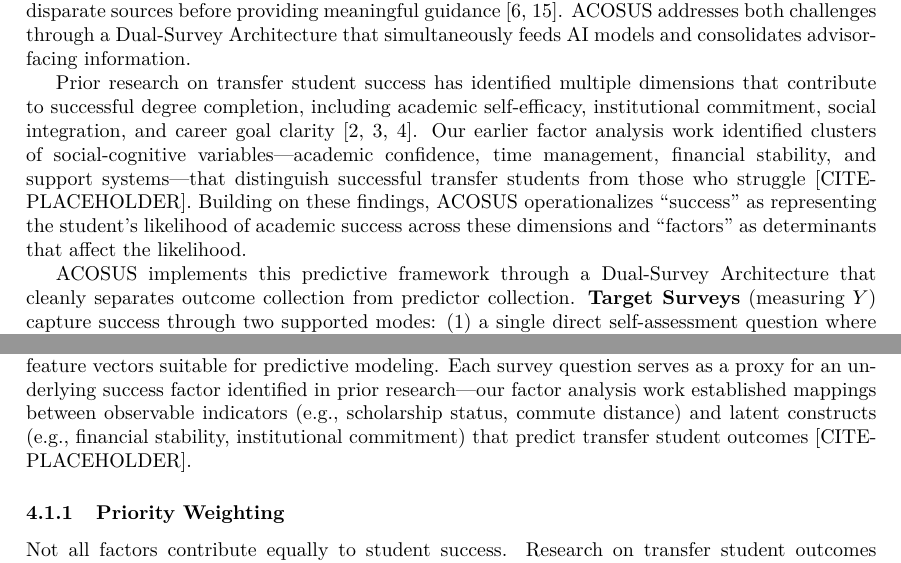
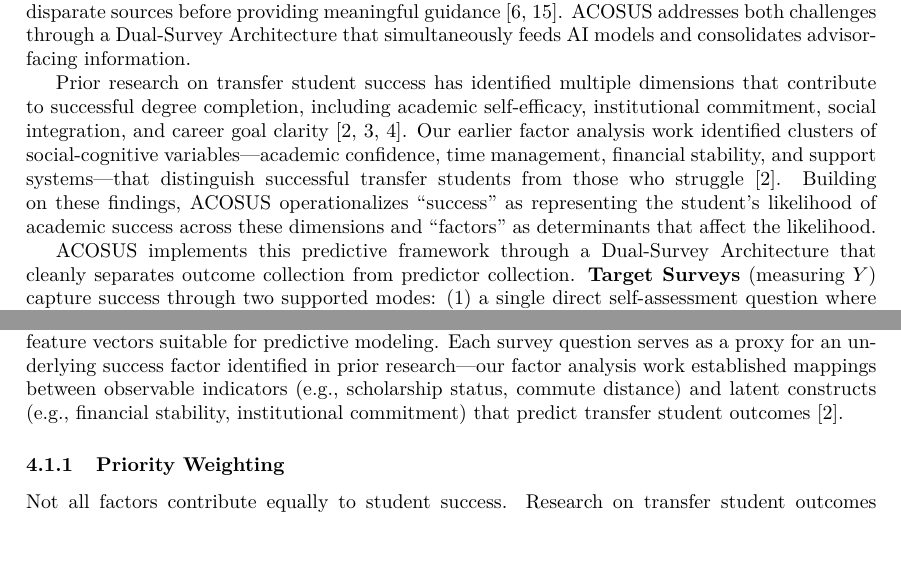
Before and after one commit to mandloideep/acosus-presentation, a LaTeX paper (research-paper/current/overleaf/main.tex): two parts of pages 4 and 6 of 18 before the commit and two parts of pages 4 and 6 of 17 after it, joined at a grey line, cut so that both start at the same text. Compiled offline with pdfLaTeX.

Commit message:
Refine citations in the discussion of transfer student success factors, ensuring proper attribution to prior research and enhancing academic rigor.

```diff
--- a/research-paper/current/overleaf/main.tex
+++ b/research-paper/current/overleaf/main.tex
@@ -137,7 +137,7 @@ Before proceeding, we clarify terminology used throughout this paper. ACOSUS fra
 
 The variables most predictive of transfer success---credit articulation outcomes, ``transfer shock'' severity, belonging uncertainty, and financial precarity---are seldom captured in standard institutional systems \cite{topicmodeling2024,computingtransfer2024,socialcognitive2022}. Furthermore, academic advisors lack unified access to the information they need; prior research documents that advisors spend significant time gathering student data from disparate sources before providing meaningful guidance \cite{preposttransfer2014,harper2019}. ACOSUS addresses both challenges through a Dual-Survey Architecture that simultaneously feeds AI models and consolidates advisor-facing information.
 
-Prior research on transfer student success has identified multiple dimensions that contribute to successful degree completion, including academic self-efficacy, institutional commitment, social integration, and career goal clarity \cite{factoranalysis2023,topicmodeling2024,computingtransfer2024}. Our earlier factor analysis work identified clusters of social-cognitive variables---academic confidence, time management, financial stability, and support systems---that distinguish successful transfer students from those who struggle [CITE-PLACEHOLDER]. Building on these findings, ACOSUS operationalizes ``success'' as representing the student's likelihood of academic success across these dimensions and ``factors'' as determinants that affect the likelihood.
+Prior research on transfer student success has identified multiple dimensions that contribute to successful degree completion, including academic self-efficacy, institutional commitment, social integration, and career goal clarity \cite{factoranalysis2023,topicmodeling2024,computingtransfer2024}. Our earlier factor analysis work identified clusters of social-cognitive variables---academic confidence, time management, financial stability, and support systems---that distinguish successful transfer students from those who struggle \cite{factoranalysis2023}. Building on these findings, ACOSUS operationalizes ``success'' as representing the student's likelihood of academic success across these dimensions and ``factors'' as determinants that affect the likelihood.
 
 ACOSUS implements this predictive framework through a Dual-Survey Architecture that cleanly separates outcome collection from predictor collection. \textbf{Target Surveys} (measuring $Y$) capture success through two supported modes: (1) a single direct self-assessment question where students rate their success on a 0--100 scale, or (2) a multi-question instrument measuring constructs such as academic confidence, commitment, time management self-efficacy, and career motivation, which are aggregated into a single score via Weighted Calculation. \textbf{Factor Surveys} (measuring $X$) collect the predictor variables used for prediction, organized into categories: academic background (pre-transfer GPA, credits transferred, standardized test scores), financial circumstances (scholarship status, family support, employment intensity), logistical factors (commute distance, work hours), and interest/experience indicators (career aspiration, prior subject experience).
 
@@ -324,7 +324,7 @@ The ACOSUS platform translates the architectural principles described in Section
 
 \subsection{Survey Data Processing}\label{subsec:dataprocessing}
 
-The survey instruments described in Section~\ref{subsec:dualsurvey} synthesize information collected from students into feature vectors suitable for predictive modeling. Each survey question serves as a proxy for an underlying success factor identified in prior research---our factor analysis work established mappings between observable indicators (e.g., scholarship status, commute distance) and latent constructs (e.g., financial stability, institutional commitment) that predict transfer student outcomes [CITE-PLACEHOLDER].
+The survey instruments described in Section~\ref{subsec:dualsurvey} synthesize information collected from students into feature vectors suitable for predictive modeling. Each survey question serves as a proxy for an underlying success factor identified in prior research---our factor analysis work established mappings between observable indicators (e.g., scholarship status, commute distance) and latent constructs (e.g., financial stability, institutional commitment) that predict transfer student outcomes \cite{factoranalysis2023}.
 
 \subsubsection{Priority Weighting}
 
```
